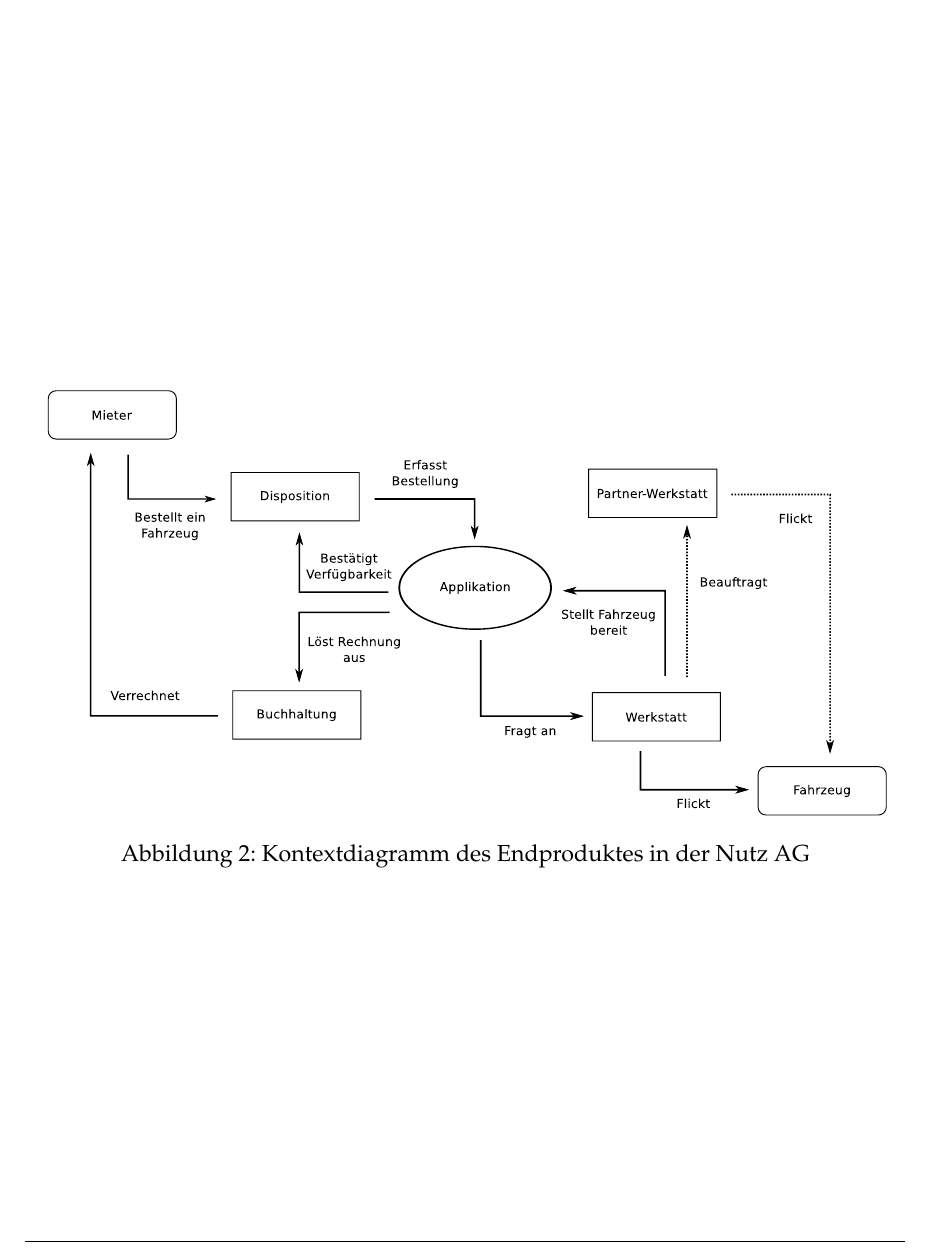
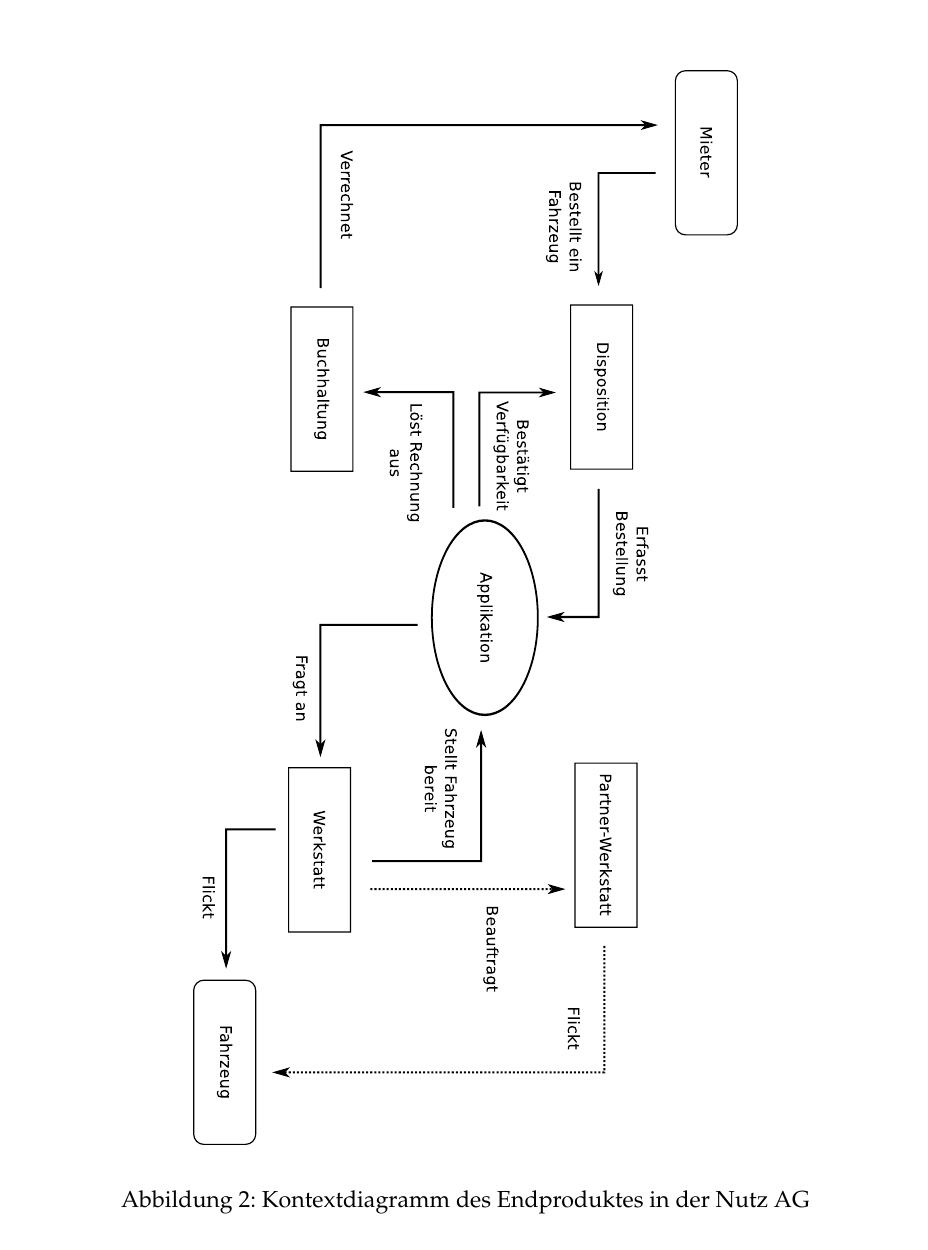
Before and after one commit to bhzunami/FHNW, a LaTeX document (semester1/req/aufgabe1/Fallstudie_Nutzag.tex, which reads semester1/req/aufgabe1/context.tex): part of page 12 of 14, cut so that both start at the same text. Compiled offline with pdfLaTeX.

Commit message:
landscape context-diagram

```diff
--- a/semester1/req/aufgabe1/context.tex
+++ b/semester1/req/aufgabe1/context.tex
@@ -40,9 +40,10 @@
   \end{tabular}
 
 %\begin{landscape}
-\begin{center}
-  \begin{figure}[ht]
-    \includegraphics[width=\textwidth]{graphics/kontextdiagramm.pdf}
+%\begin{center}
+  \begin{figure}
+    \centering
+    \includegraphics[width=20.5cm,angle=-90]{graphics/kontextdiagramm.pdf}
     \caption{Kontextdiagramm des Endproduktes in der Nutz AG}
     \label{fig:awesome_image}
   \end{figure}
```
Also changed, not shown: semester1/req/aufgabe1/context.tex (2 more changed lines).
